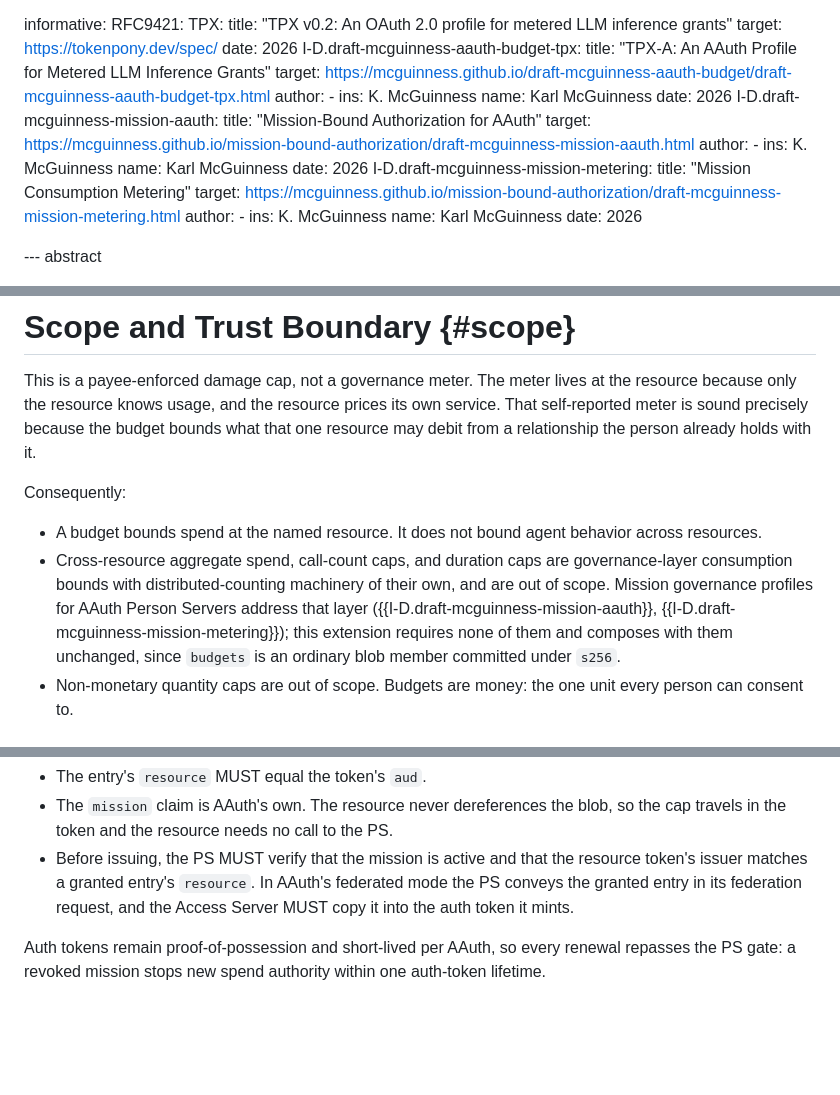
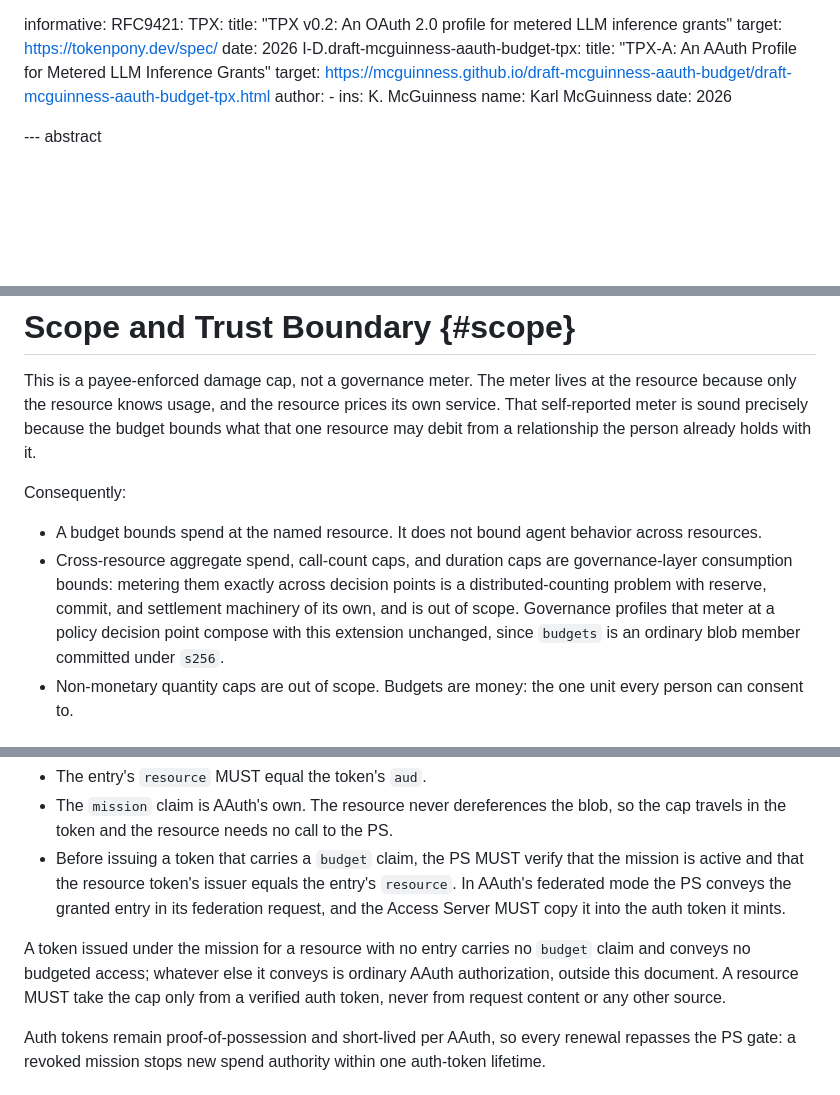
Before and after one commit to mcguinness/draft-mcguinness-aauth-budget, a Markdown page: draft-mcguinness-aauth-budget.md, 3 parts joined by grey strips. GitHub-like rendering; blank space fills up the shorter version.

```diff
--- a/draft-mcguinness-aauth-budget.md
+++ b/draft-mcguinness-aauth-budget.md
@@ -46,22 +46,6 @@ informative:
   I-D.draft-mcguinness-aauth-budget-tpx:
     title: "TPX-A: An AAuth Profile for Metered LLM Inference Grants"
     target: https://mcguinness.github.io/draft-mcguinness-aauth-budget/draft-mcguinness-aauth-budget-tpx.html
-    author:
-      -
-        ins: K. McGuinness
-        name: Karl McGuinness
-    date: 2026
-  I-D.draft-mcguinness-mission-aauth:
-    title: "Mission-Bound Authorization for AAuth"
-    target: https://mcguinness.github.io/mission-bound-authorization/draft-mcguinness-mission-aauth.html
-    author:
-      -
-        ins: K. McGuinness
-        name: Karl McGuinness
-    date: 2026
-  I-D.draft-mcguinness-mission-metering:
-    title: "Mission Consumption Metering"
-    target: https://mcguinness.github.io/mission-bound-authorization/draft-mcguinness-mission-metering.html
     author:
       -
         ins: K. McGuinness
@@ -164,13 +148,12 @@ Consequently:
 - A budget bounds spend at the named resource. It does not bound
   agent behavior across resources.
 - Cross-resource aggregate spend, call-count caps, and duration caps
-  are governance-layer consumption bounds with distributed-counting
-  machinery of their own, and are out of scope. Mission governance
-  profiles for AAuth Person Servers address that layer
-  ({{I-D.draft-mcguinness-mission-aauth}},
-  {{I-D.draft-mcguinness-mission-metering}}); this extension
-  requires none of them and composes with them unchanged, since
-  `budgets` is an ordinary blob member committed under `s256`.
+  are governance-layer consumption bounds: metering them exactly
+  across decision points is a distributed-counting problem with
+  reserve, commit, and settlement machinery of its own, and is out
+  of scope. Governance profiles that meter at a policy decision
+  point compose with this extension unchanged, since `budgets` is an
+  ordinary blob member committed under `s256`.
 - Non-monetary quantity caps are out of scope. Budgets are money:
   the one unit every person can consent to.
 
@@ -300,11 +288,17 @@ verbatim, in a `budget` claim, and only that entry:
 - The `mission` claim is AAuth's own. The resource never
   dereferences the blob, so the cap travels in the token and the
   resource needs no call to the PS.
-- Before issuing, the PS MUST verify that the mission is active and
-  that the resource token's issuer matches a granted entry's
-  `resource`. In AAuth's federated mode the PS conveys the granted
-  entry in its federation request, and the Access Server MUST copy
-  it into the auth token it mints.
+- Before issuing a token that carries a `budget` claim, the PS MUST
+  verify that the mission is active and that the resource token's
+  issuer equals the entry's `resource`. In AAuth's federated mode
+  the PS conveys the granted entry in its federation request, and
+  the Access Server MUST copy it into the auth token it mints.
+
+A token issued under the mission for a resource with no entry
+carries no `budget` claim and conveys no budgeted access; whatever
+else it conveys is ordinary AAuth authorization, outside this
+document. A resource MUST take the cap only from a verified auth
+token, never from request content or any other source.
 
 Auth tokens remain proof-of-possession and short-lived per AAuth, so
 every renewal repasses the PS gate: a revoked mission stops new
```
Also changed, not shown: other parts of draft-mcguinness-aauth-budget.md (+23 -8 lines), draft-mcguinness-aauth-budget-tpx.md (+15 -9 lines).
